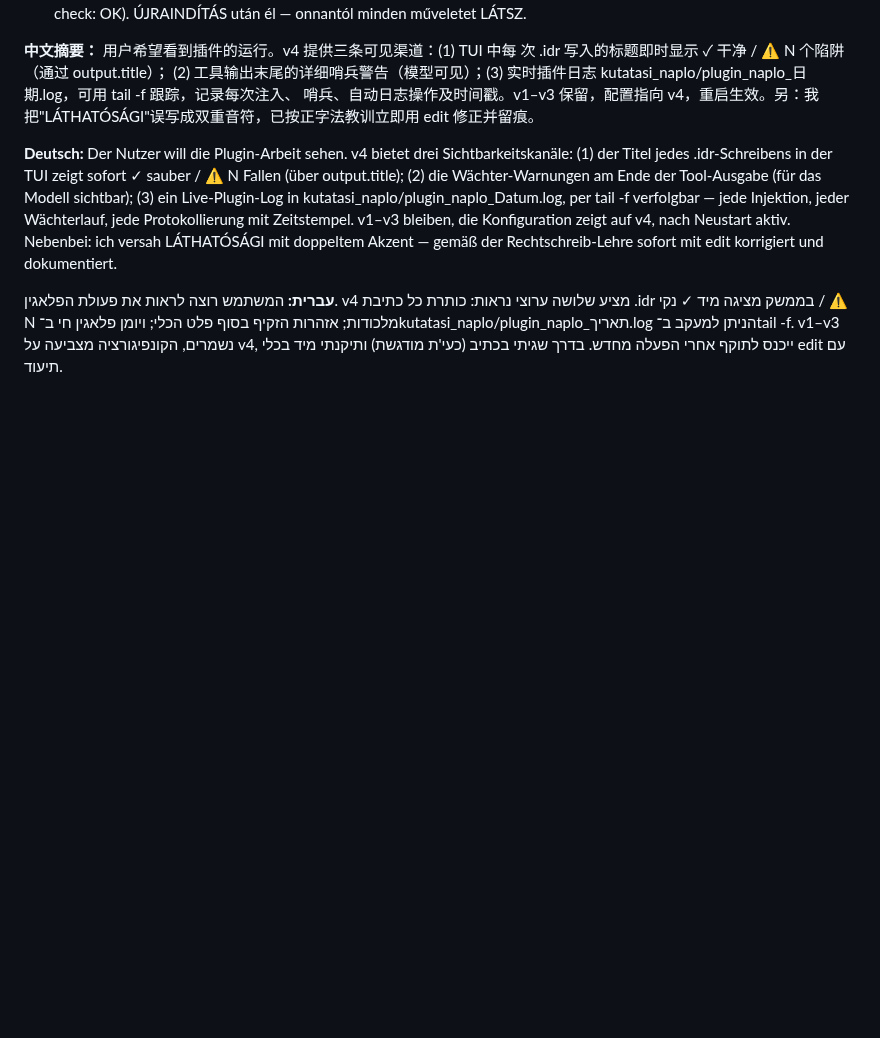
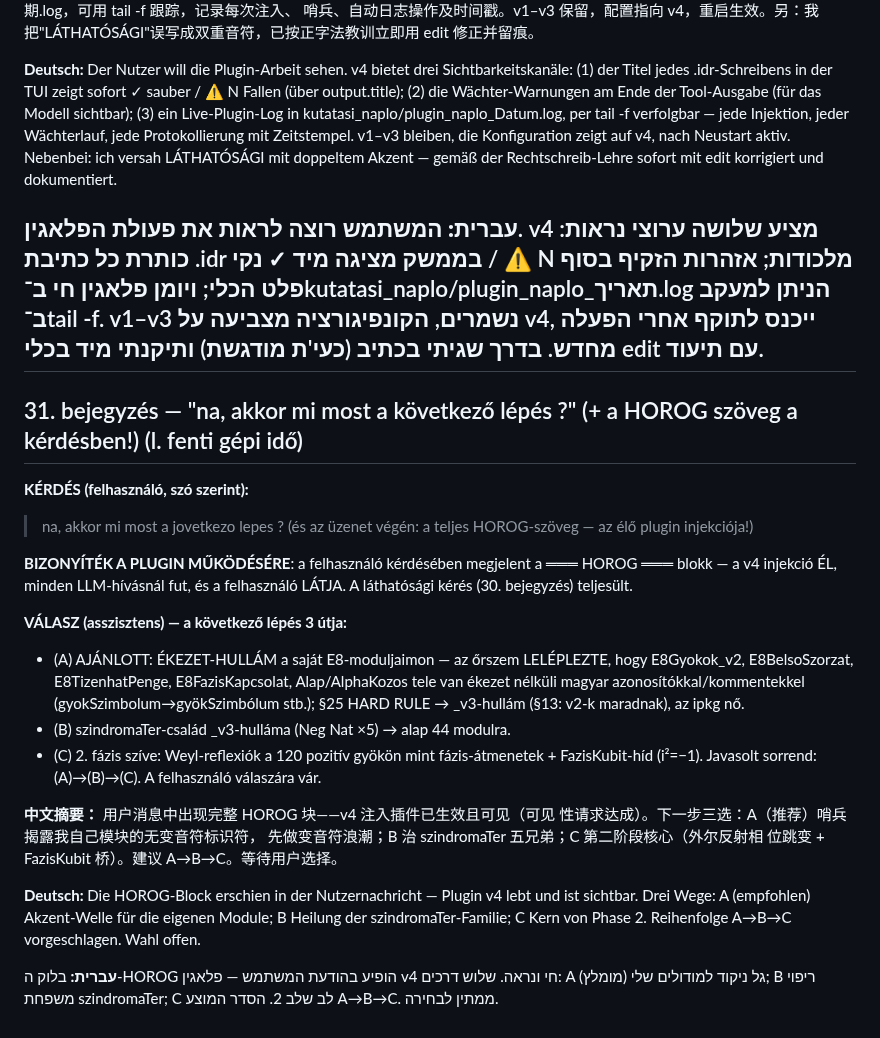
Before and after one commit to jhegedus42/Szima, a Markdown page: kutatasi_naplo/2026-08-21_E8Gyokok_v2_session.md, the part around the change. GitHub-like rendering; blank space fills up the shorter version.

Commit message:
naplo 31. bejegyzes: A HOROG ELO (a felhasznalo kerdeseben jelent meg — a v4 injekcio lathato!) + a kovetkezo lepes 3 uta (A: ekezet-hullam / B: szindromaTer / C: 2. fazis szive) | ★ NEGYNYELVŰ VÁLASZ: magyar + 中文 + Deutsch + עברית ★

```diff
--- a/kutatasi_naplo/2026-08-21_E8Gyokok_v2_session.md
+++ b/kutatasi_naplo/2026-08-21_E8Gyokok_v2_session.md
@@ -1083,3 +1083,39 @@ mit edit korrigiert und dokumentiert.
 פלט הכלי; ויומן פלאגין חי ב־kutatasi_naplo/plugin_naplo_תאריך.log הניתן למעקב
 ב־tail -f. v1–v3 נשמרים, הקונפיגורציה מצביעה על v4, ייכנס לתוקף אחרי הפעלה
 מחדש. בדרך שגיתי בכתיב (כעי'ת מודגשת) ותיקנתי מיד בכלי edit עם תיעוד.
+---
+
+## 31. bejegyzés — "na, akkor mi most a következő lépés ?" (+ a HOROG szöveg a kérdésben!) (l. fenti gépi idő)
+
+**KÉRDÉS (felhasználó, szó szerint):**
+> na, akkor mi most a jovetkezo lepes ?
+> (és az üzenet végén: a teljes HOROG-szöveg — az élő plugin injekciója!)
+
+**BIZONYÍTÉK A PLUGIN MŰKÖDÉSÉRE**: a felhasználó kérdésében megjelent a
+═══ HOROG ═══ blokk — a v4 injekció ÉL, minden LLM-hívásnál fut, és a
+felhasználó LÁTJA. A láthatósági kérés (30. bejegyzés) teljesült.
+
+**VÁLASZ (asszisztens) — a következő lépés 3 útja:**
+- (A) AJÁNLOTT: ÉKEZET-HULLÁM a saját E8-moduljaimon — az őrszem
+  LELÉPLEZTE, hogy E8Gyokok_v2, E8BelsoSzorzat, E8TizenhatPenge,
+  E8FazisKapcsolat, Alap/AlphaKozos tele van ékezet nélküli magyar
+  azonosítókkal/kommentekkel (gyokSzimbolum→gyökSzimbólum stb.);
+  §25 HARD RULE → _v3-hullám (§13: v2-k maradnak), az ipkg nő.
+- (B) szindromaTer-család _v3-hulláma (Neg Nat ×5) → alap 44 modulra.
+- (C) 2. fázis szíve: Weyl-reflexiók a 120 pozitív gyökön mint
+  fázis-átmenetek + FazisKubit-híd (i²=−1).
+Javasolt sorrend: (A)→(B)→(C). A felhasználó válaszára vár.
+
+**中文摘要：** 用户消息中出现完整 HOROG 块——v4 注入插件已生效且可见（可见
+性请求达成）。下一步三选：A（推荐）哨兵揭露我自己模块的无变音符标识符，
+先做变音符浪潮；B 治 szindromaTer 五兄弟；C 第二阶段核心（外尔反射相
+位跳变 + FazisKubit 桥）。建议 A→B→C。等待用户选择。
+
+**Deutsch:** Die HOROG-Block erschien in der Nutzernachricht — Plugin v4
+lebt und ist sichtbar. Drei Wege: A (empfohlen) Akzent-Welle für die
+eigenen Module; B Heilung der szindromaTer-Familie; C Kern von Phase 2.
+Reihenfolge A→B→C vorgeschlagen. Wahl offen.
+
+**עברית:** בלוק ה-HOROG הופיע בהודעת המשתמש — פלאגין v4 חי ונראה. שלוש
+דרכים: A (מומלץ) גל ניקוד למודולים שלי; B ריפוי משפחת szindromaTer;
+C לב שלב 2. הסדר המוצע A→B→C. ממתין לבחירה.
```
